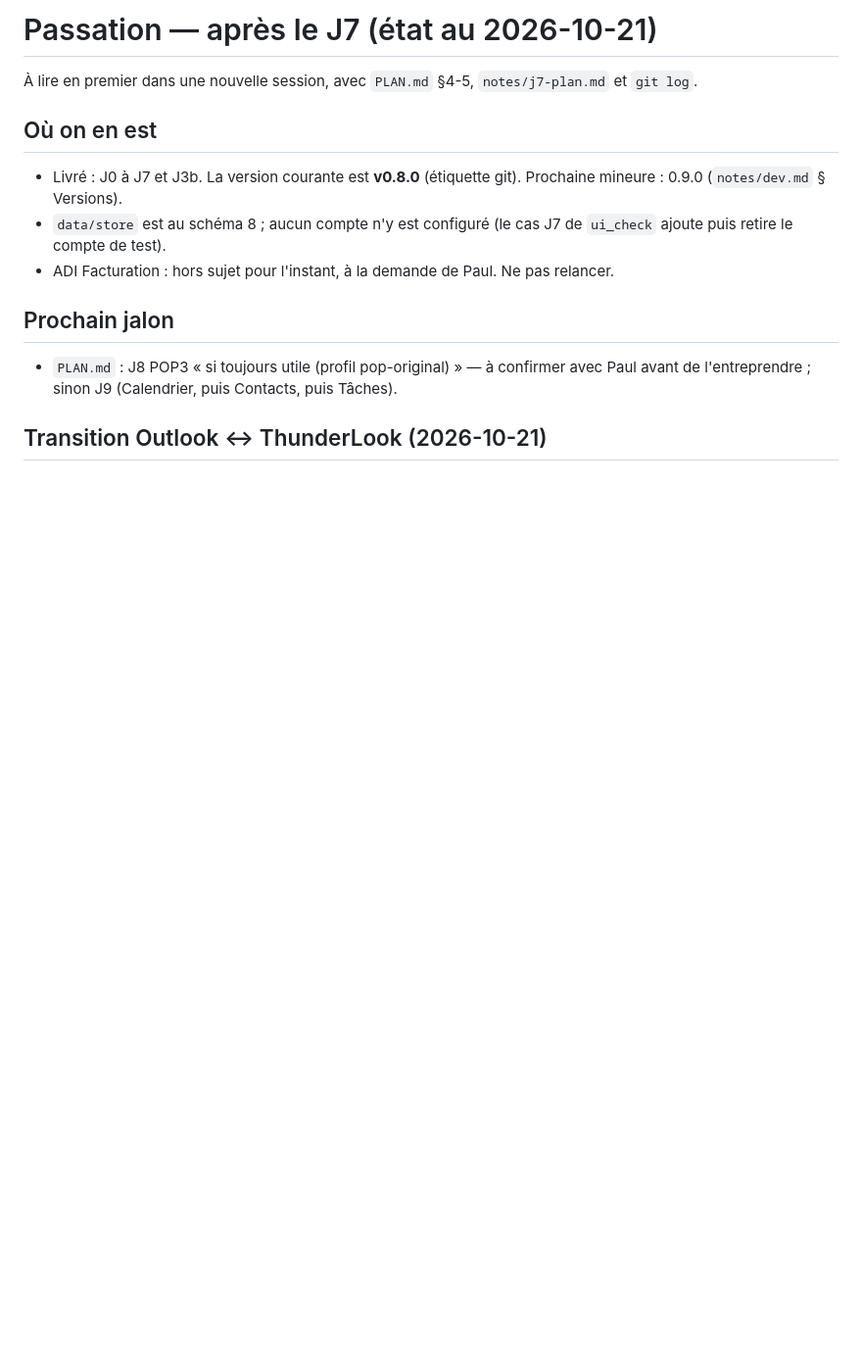
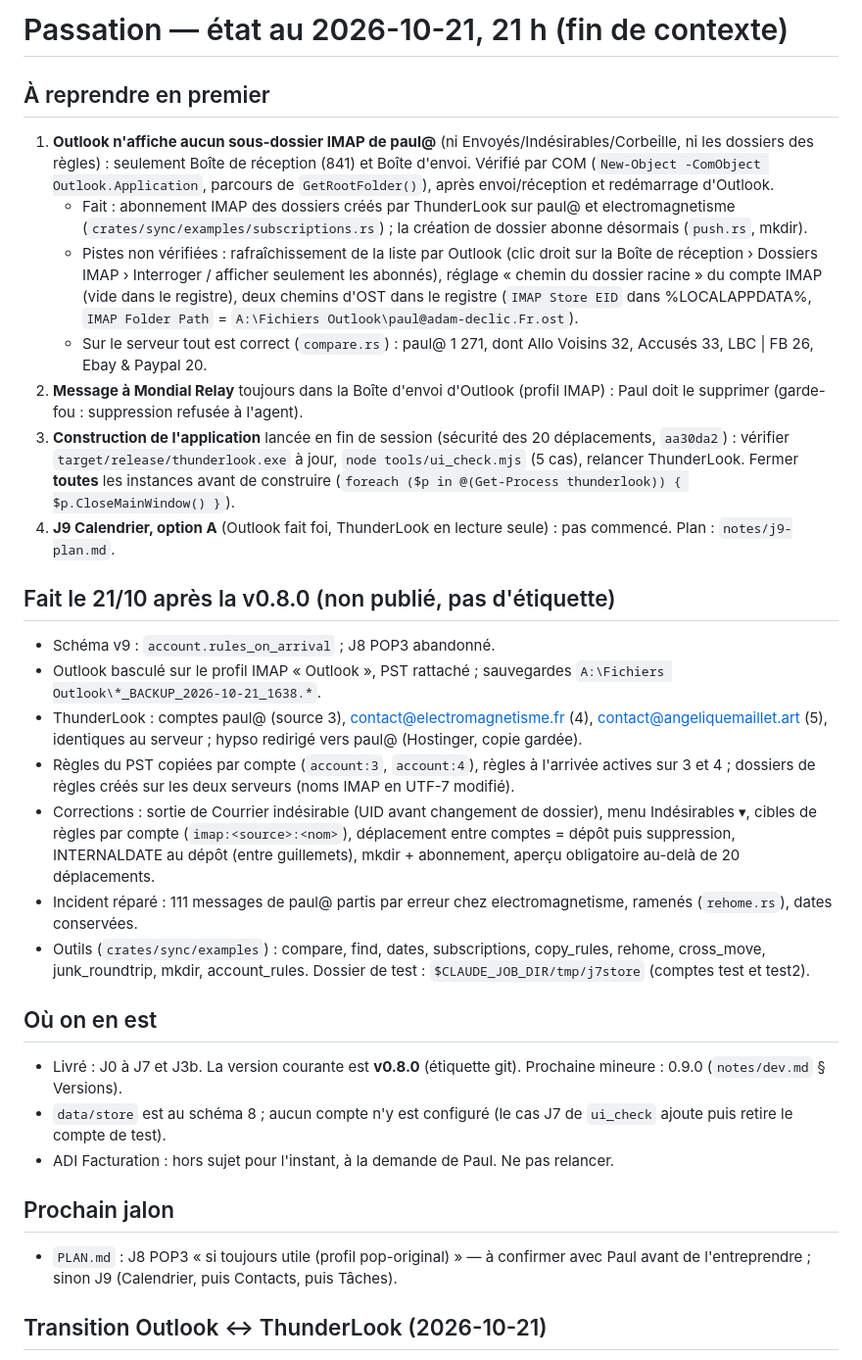
Before and after one commit to luapmada/ThunderLook, a Markdown page: notes/handoff.md, the part around the change. Shown at 98% size. GitHub-like rendering; blank space fills up the shorter version.

Commit message:
Passation de fin de contexte : Outlook sans sous-dossiers IMAP, construction en cours, J9 à démarrer
Co-Authored-By: Claude Opus 5.5 <noreply@anthropic.com>

```diff
--- a/notes/handoff.md
+++ b/notes/handoff.md
@@ -1,6 +1,22 @@
-# Passation — après le J7 (état au 2026-10-21)
+# Passation — état au 2026-10-21, 21 h (fin de contexte)
 
-À lire en premier dans une nouvelle session, avec `PLAN.md` §4-5, `notes/j7-plan.md` et `git log`.
+## À reprendre en premier
+1. **Outlook n'affiche aucun sous-dossier IMAP de paul@** (ni Envoyés/Indésirables/Corbeille, ni les dossiers des règles) : seulement Boîte de réception (841) et Boîte d'envoi. Vérifié par COM (`New-Object -ComObject Outlook.Application`, parcours de `GetRootFolder()`), après envoi/réception et redémarrage d'Outlook.
+   - Fait : abonnement IMAP des dossiers créés par ThunderLook sur paul@ et electromagnetisme (`crates/sync/examples/subscriptions.rs`) ; la création de dossier abonne désormais (`push.rs`, mkdir).
+   - Pistes non vérifiées : rafraîchissement de la liste par Outlook (clic droit sur la Boîte de réception › Dossiers IMAP › Interroger / afficher seulement les abonnés), réglage « chemin du dossier racine » du compte IMAP (vide dans le registre), deux chemins d'OST dans le registre (`IMAP Store EID` dans %LOCALAPPDATA%, `IMAP Folder Path` = `A:\Fichiers Outlook\paul@adam-declic.Fr.ost`).
+   - Sur le serveur tout est correct (`compare.rs`) : paul@ 1 271, dont Allo Voisins 32, Accusés 33, LBC | FB 26, Ebay & Paypal 20.
+2. **Message à Mondial Relay** toujours dans la Boîte d'envoi d'Outlook (profil IMAP) : Paul doit le supprimer (garde-fou : suppression refusée à l'agent).
+3. **Construction de l'application** lancée en fin de session (sécurité des 20 déplacements, `aa30da2`) : vérifier `target/release/thunderlook.exe` à jour, `node tools/ui_check.mjs` (5 cas), relancer ThunderLook. Fermer **toutes** les instances avant de construire (`foreach ($p in @(Get-Process thunderlook)) { $p.CloseMainWindow() }`).
+4. **J9 Calendrier, option A** (Outlook fait foi, ThunderLook en lecture seule) : pas commencé. Plan : `notes/j9-plan.md`.
+
+## Fait le 21/10 après la v0.8.0 (non publié, pas d'étiquette)
+- Schéma v9 : `account.rules_on_arrival` ; J8 POP3 abandonné.
+- Outlook basculé sur le profil IMAP « Outlook », PST rattaché ; sauvegardes `A:\Fichiers Outlook\*_BACKUP_2026-10-21_1638.*`.
+- ThunderLook : comptes paul@ (source 3), contact@electromagnetisme.fr (4), contact@angeliquemaillet.art (5), identiques au serveur ; hypso redirigé vers paul@ (Hostinger, copie gardée).
+- Règles du PST copiées par compte (`account:3`, `account:4`), règles à l'arrivée actives sur 3 et 4 ; dossiers de règles créés sur les deux serveurs (noms IMAP en UTF-7 modifié).
+- Corrections : sortie de Courrier indésirable (UID avant changement de dossier), menu Indésirables ▾, cibles de règles par compte (`imap:<source>:<nom>`), déplacement entre comptes = dépôt puis suppression, INTERNALDATE au dépôt (entre guillemets), mkdir + abonnement, aperçu obligatoire au-delà de 20 déplacements.
+- Incident réparé : 111 messages de paul@ partis par erreur chez electromagnetisme, ramenés (`rehome.rs`), dates conservées.
+- Outils (`crates/sync/examples`) : compare, find, dates, subscriptions, copy_rules, rehome, cross_move, junk_roundtrip, mkdir, account_rules. Dossier de test : `$CLAUDE_JOB_DIR/tmp/j7store` (comptes test et test2).
 
 ## Où on en est
 - Livré : J0 à J7 et J3b. La version courante est **v0.8.0** (étiquette git). Prochaine mineure : 0.9.0 (`notes/dev.md` § Versions).
```
